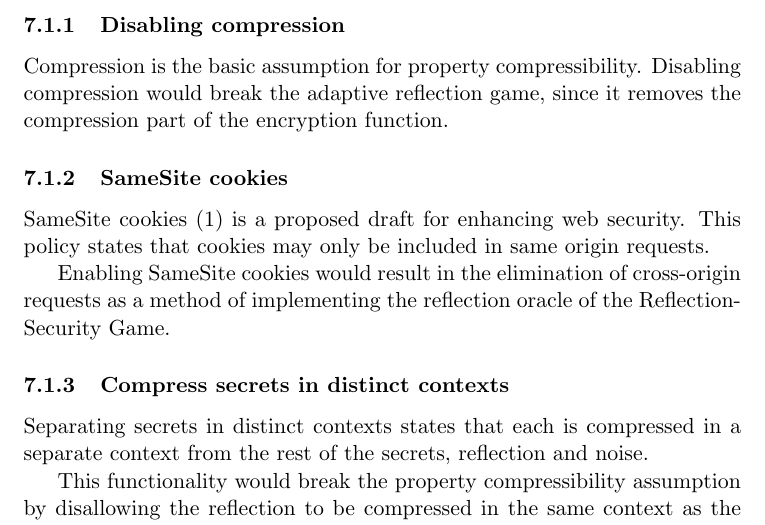
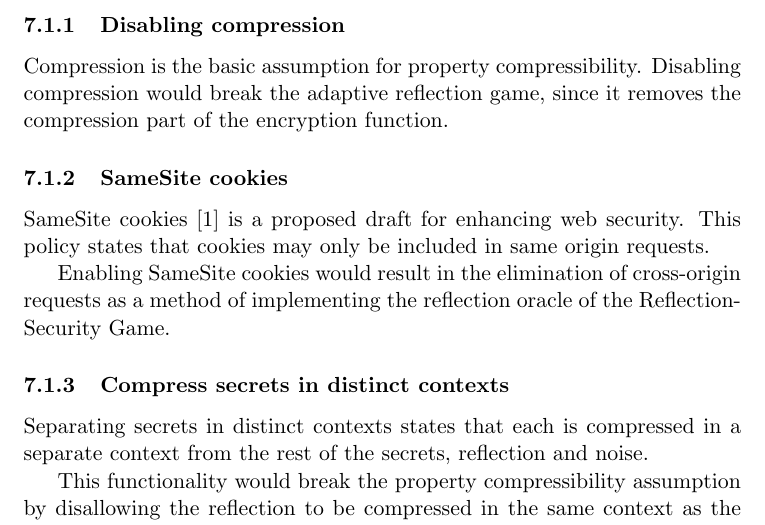
Before and after one commit to decrypto-org/rupture, a LaTeX document (etc/ccs/theory.tex): part of page 10 of 11, cut so that both start at the same text. Compiled offline with pdfLaTeX.

Commit message:
Remove unnecessary package natbib

```diff
--- a/etc/ccs/theory.tex
+++ b/etc/ccs/theory.tex
@@ -11,7 +11,6 @@ Dionysis Zindros
 }
 \date{May 2016}
 
-\usepackage{natbib}
 \usepackage{url}
 \usepackage{amsmath}
 \usepackage{graphicx}
```
